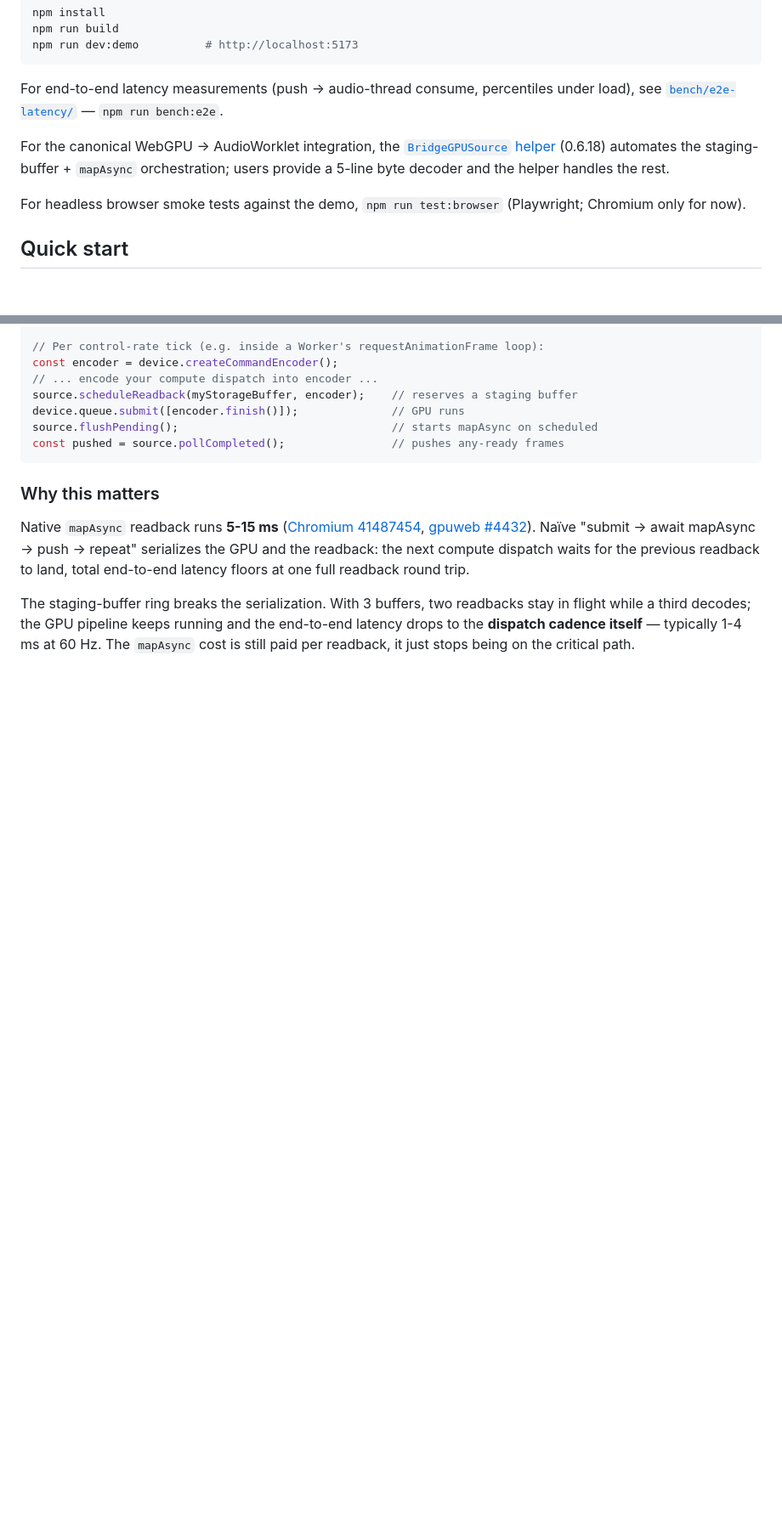
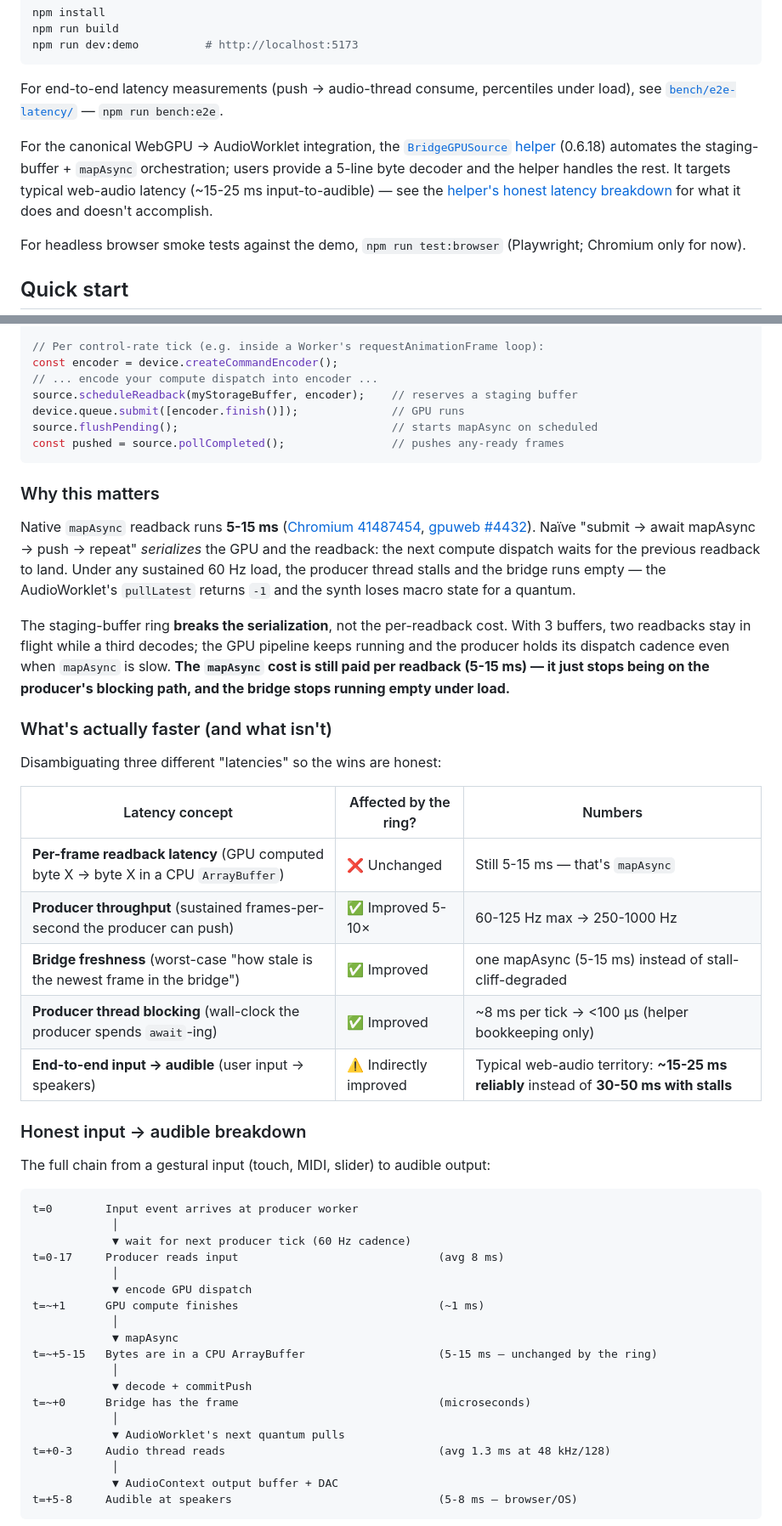
Before and after one commit to Creeptones/webgpu-audio-bridge, a Markdown page: README.md, 2 parts joined by grey strips. Shown at 85% size. Rendered like a GitHub page; blank space fills up the shorter version.

````diff
--- a/README.md
+++ b/README.md
@@ -63,7 +63,7 @@ npm run dev:demo          # http://localhost:5173
 
 For end-to-end latency measurements (push → audio-thread consume, percentiles under load), see [`bench/e2e-latency/`](./bench/e2e-latency/) — `npm run bench:e2e`.
 
-For the canonical WebGPU → AudioWorklet integration, the [`BridgeGPUSource` helper](#bridgegpusource-0618) (0.6.18) automates the staging-buffer + `mapAsync` orchestration; users provide a 5-line byte decoder and the helper handles the rest.
+For the canonical WebGPU → AudioWorklet integration, the [`BridgeGPUSource` helper](#bridgegpusource-0618) (0.6.18) automates the staging-buffer + `mapAsync` orchestration; users provide a 5-line byte decoder and the helper handles the rest. It targets typical web-audio latency (~15-25 ms input-to-audible) — see the [helper's honest latency breakdown](#what-s-actually-faster-and-what-isn-t) for what it does and doesn't accomplish.
 
 For headless browser smoke tests against the demo, `npm run test:browser` (Playwright; Chromium only for now).
 
@@ -687,6 +687,45 @@ const pushed = source.pollCompleted();                // pushes any-ready frames
 
 ### Why this matters
 
-Native `mapAsync` readback runs **5-15 ms** ([Chromium 41487454](https://issues.chromium.org/issues/41487454), [gpuweb #4432](https://github.com/gpuweb/gpuweb/issues/4432)). Naïve "submit → await mapAsync → push → repeat" serializes the GPU and the readback: the next compute dispatch waits for the previous readback to land, total end-to-end latency floors at one full readback round trip.
+Native `mapAsync` readback runs **5-15 ms** ([Chromium 41487454](https://issues.chromium.org/issues/41487454), [gpuweb #4432](https://github.com/gpuweb/gpuweb/issues/4432)). Naïve "submit → await mapAsync → push → repeat" *serializes* the GPU and the readback: the next compute dispatch waits for the previous readback to land. Under any sustained 60 Hz load, the producer thread stalls and the bridge runs empty — the AudioWorklet's `pullLatest` returns `-1` and the synth loses macro state for a quantum.
 
-The staging-buffer ring breaks the serialization. With 3 buffers, two readbacks stay in flight while a third decodes; the GPU pipeline keeps running and the end-to-end latency drops to the **dispatch cadence itself** — typically 1-4 ms at 60 Hz. The `mapAsync` cost is still paid per readback, it just stops being on the critical path.
+The staging-buffer ring **breaks the serialization**, not the per-readback cost. With 3 buffers, two readbacks stay in flight while a third decodes; the GPU pipeline keeps running and the producer holds its dispatch cadence even when `mapAsync` is slow. **The `mapAsync` cost is still paid per readback (5-15 ms) — it just stops being on the producer's blocking path, and the bridge stops running empty under load.**
+
+### What's actually faster (and what isn't)
+
+Disambiguating three different "latencies" so the wins are honest:
+
+| Latency concept | Affected by the ring? | Numbers |
+|---|---|---|
+| **Per-frame readback latency** (GPU computed byte X → byte X in a CPU `ArrayBuffer`) | ❌ Unchanged | Still 5-15 ms — that's `mapAsync` |
+| **Producer throughput** (sustained frames-per-second the producer can push) | ✅ Improved 5-10× | 60-125 Hz max → 250-1000 Hz |
+| **Bridge freshness** (worst-case "how stale is the newest frame in the bridge") | ✅ Improved | one mapAsync (5-15 ms) instead of stall-cliff-degraded |
+| **Producer thread blocking** (wall-clock the producer spends `await`-ing) | ✅ Improved | ~8 ms per tick → <100 μs (helper bookkeeping only) |
+| **End-to-end input → audible** (user input → speakers) | ⚠️ Indirectly improved | Typical web-audio territory: **~15-25 ms reliably** instead of **30-50 ms with stalls** |
+
+### Honest input → audible breakdown
+
+The full chain from a gestural input (touch, MIDI, slider) to audible output:
+
+```
+t=0        Input event arrives at producer worker
+            │
+            ▼ wait for next producer tick (60 Hz cadence)
+t=0-17     Producer reads input                              (avg 8 ms)
+            │
+            ▼ encode GPU dispatch
+t=~+1      GPU compute finishes                              (~1 ms)
+            │
+            ▼ mapAsync
+t=~+5-15   Bytes are in a CPU ArrayBuffer                    (5-15 ms — unchanged by the ring)
+            │
+            ▼ decode + commitPush
+t=~+0      Bridge has the frame                              (microseconds)
+            │
+            ▼ AudioWorklet's next quantum pulls
+t=+0-3     Audio thread reads                                (avg 1.3 ms at 48 kHz/128)
+            │
+            ▼ AudioContext output buffer + DAC
+t=+5-8     Audible at speakers                               (5-8 ms — browser/OS)
+```
+
````
Also changed, not shown: other parts of README.md (+23 -1 lines), CHANGELOG.md (+27 -9 lines).
